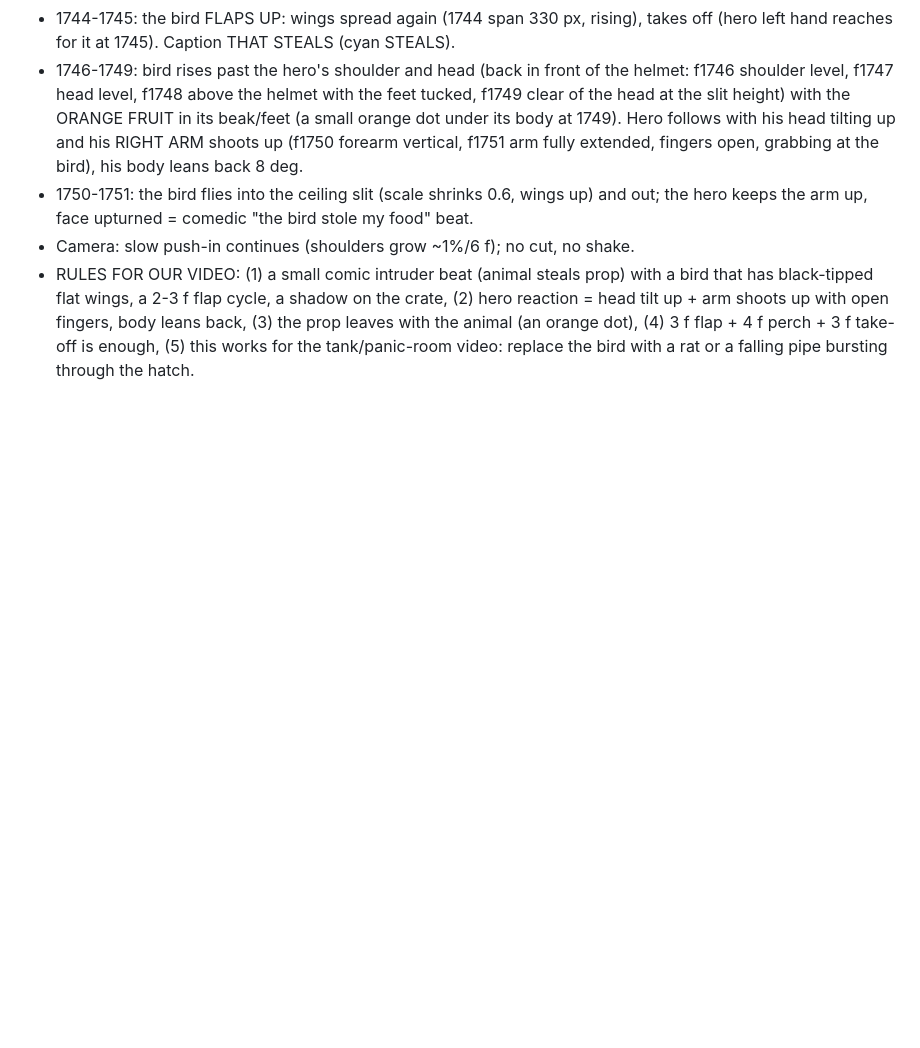
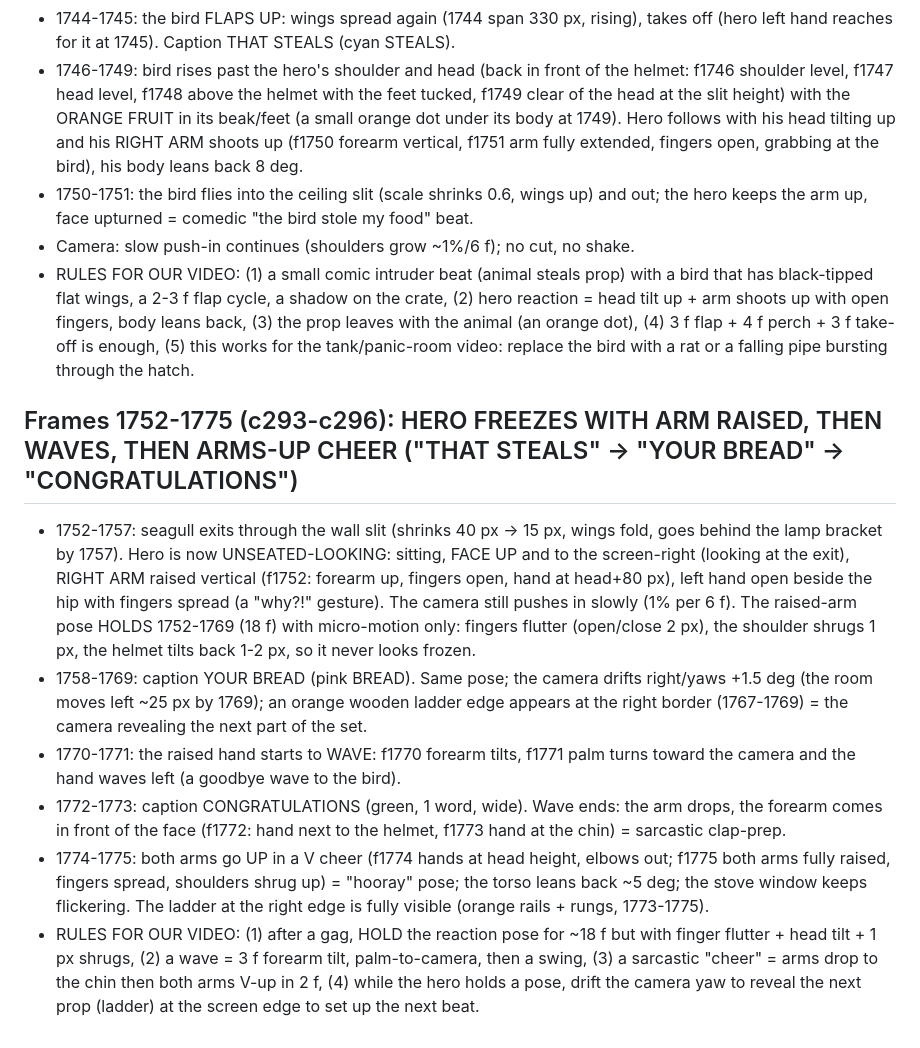
Before and after one commit to zenaidalee328-spec/whatif-engine, a Markdown page: docs/ref3-character-motion.md, the part around the change. Rendered like a GitHub page; blank space fills up the shorter version.

Commit message:
Reference character motion notes: frames 1752-1775
Co-Authored-By: Claude Sonnet 5.5 <noreply@anthropic.com>
Claude-Session: https://claude.ai/code/session_01EhapicKyxgYSrWSC5g1kJf

```diff
--- a/docs/ref3-character-motion.md
+++ b/docs/ref3-character-motion.md
@@ -517,3 +517,11 @@ Character: stylised 3D soldier (olive Brodie helmet, navy tee, grey shorts, brow
 - 1750-1751: the bird flies into the ceiling slit (scale shrinks 0.6, wings up) and out; the hero keeps the arm up, face upturned = comedic "the bird stole my food" beat.
 - Camera: slow push-in continues (shoulders grow ~1%/6 f); no cut, no shake.
 - RULES FOR OUR VIDEO: (1) a small comic intruder beat (animal steals prop) with a bird that has black-tipped flat wings, a 2-3 f flap cycle, a shadow on the crate, (2) hero reaction = head tilt up + arm shoots up with open fingers, body leans back, (3) the prop leaves with the animal (an orange dot), (4) 3 f flap + 4 f perch + 3 f take-off is enough, (5) this works for the tank/panic-room video: replace the bird with a rat or a falling pipe bursting through the hatch.
+
+## Frames 1752-1775 (c293-c296): HERO FREEZES WITH ARM RAISED, THEN WAVES, THEN ARMS-UP CHEER ("THAT STEALS" -> "YOUR BREAD" -> "CONGRATULATIONS")
+- 1752-1757: seagull exits through the wall slit (shrinks 40 px -> 15 px, wings fold, goes behind the lamp bracket by 1757). Hero is now UNSEATED-LOOKING: sitting, FACE UP and to the screen-right (looking at the exit), RIGHT ARM raised vertical (f1752: forearm up, fingers open, hand at head+80 px), left hand open beside the hip with fingers spread (a "why?!" gesture). The camera still pushes in slowly (1% per 6 f). The raised-arm pose HOLDS 1752-1769 (18 f) with micro-motion only: fingers flutter (open/close 2 px), the shoulder shrugs 1 px, the helmet tilts back 1-2 px, so it never looks frozen.
+- 1758-1769: caption YOUR BREAD (pink BREAD). Same pose; the camera drifts right/yaws +1.5 deg (the room moves left ~25 px by 1769); an orange wooden ladder edge appears at the right border (1767-1769) = the camera revealing the next part of the set.
+- 1770-1771: the raised hand starts to WAVE: f1770 forearm tilts, f1771 palm turns toward the camera and the hand waves left (a goodbye wave to the bird).
+- 1772-1773: caption CONGRATULATIONS (green, 1 word, wide). Wave ends: the arm drops, the forearm comes in front of the face (f1772: hand next to the helmet, f1773 hand at the chin) = sarcastic clap-prep.
+- 1774-1775: both arms go UP in a V cheer (f1774 hands at head height, elbows out; f1775 both arms fully raised, fingers spread, shoulders shrug up) = "hooray" pose; the torso leans back ~5 deg; the stove window keeps flickering. The ladder at the right edge is fully visible (orange rails + rungs, 1773-1775).
+- RULES FOR OUR VIDEO: (1) after a gag, HOLD the reaction pose for ~18 f but with finger flutter + head tilt + 1 px shrugs, (2) a wave = 3 f forearm tilt, palm-to-camera, then a swing, (3) a sarcastic "cheer" = arms drop to the chin then both arms V-up in 2 f, (4) while the hero holds a pose, drift the camera yaw to reveal the next prop (ladder) at the screen edge to set up the next beat.
```
